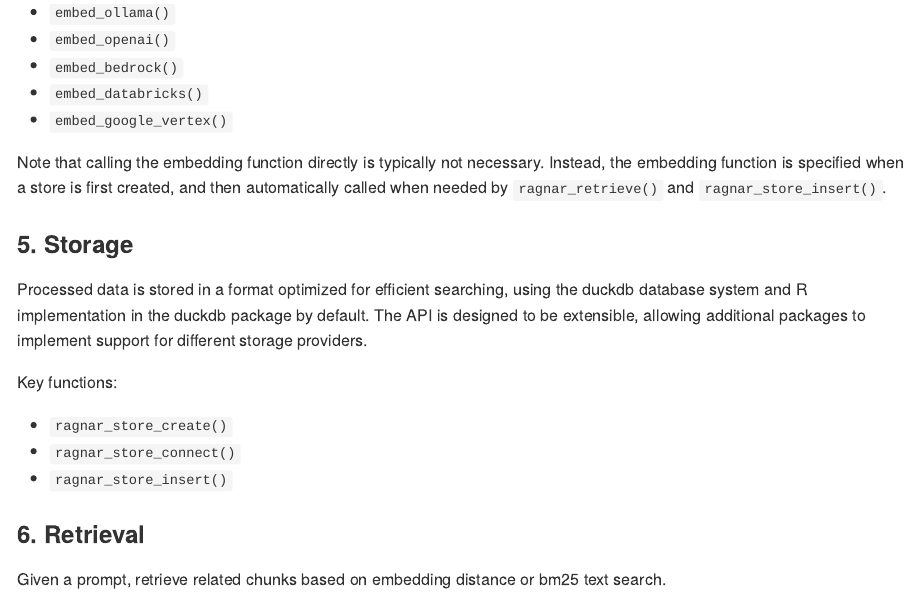
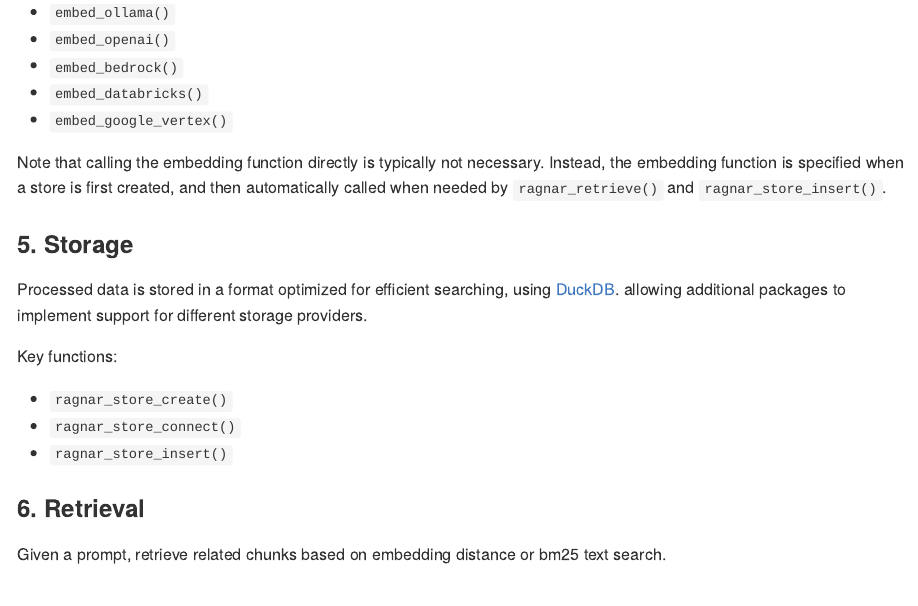
Before and after one commit to tidyverse/ragnar, an R Markdown document (README.Rmd): the page in a window 1100 px wide, from 1390 px down. Rendered offline with R 4.5, knitr and Pandoc, with nearby package versions; some code elsewhere in the file could not run offline; badge pictures from the web are left out.

Commit message:
Update README.Rmd
Co-authored-by: Tomasz Kalinowski <kalinowskit@gmail.com>

```diff
--- a/README.Rmd
+++ b/README.Rmd
@@ -104,7 +104,7 @@ first created, and then automatically called when needed by
 ### 5. Storage
 
 Processed data is stored in a format optimized for efficient searching,
-using the duckdb database system and R implementation in the duckdb package by default. The API is designed to be extensible,
+using [DuckDB](https://duckdb.org).
 allowing additional packages to implement support for different storage
 providers.
 
```
